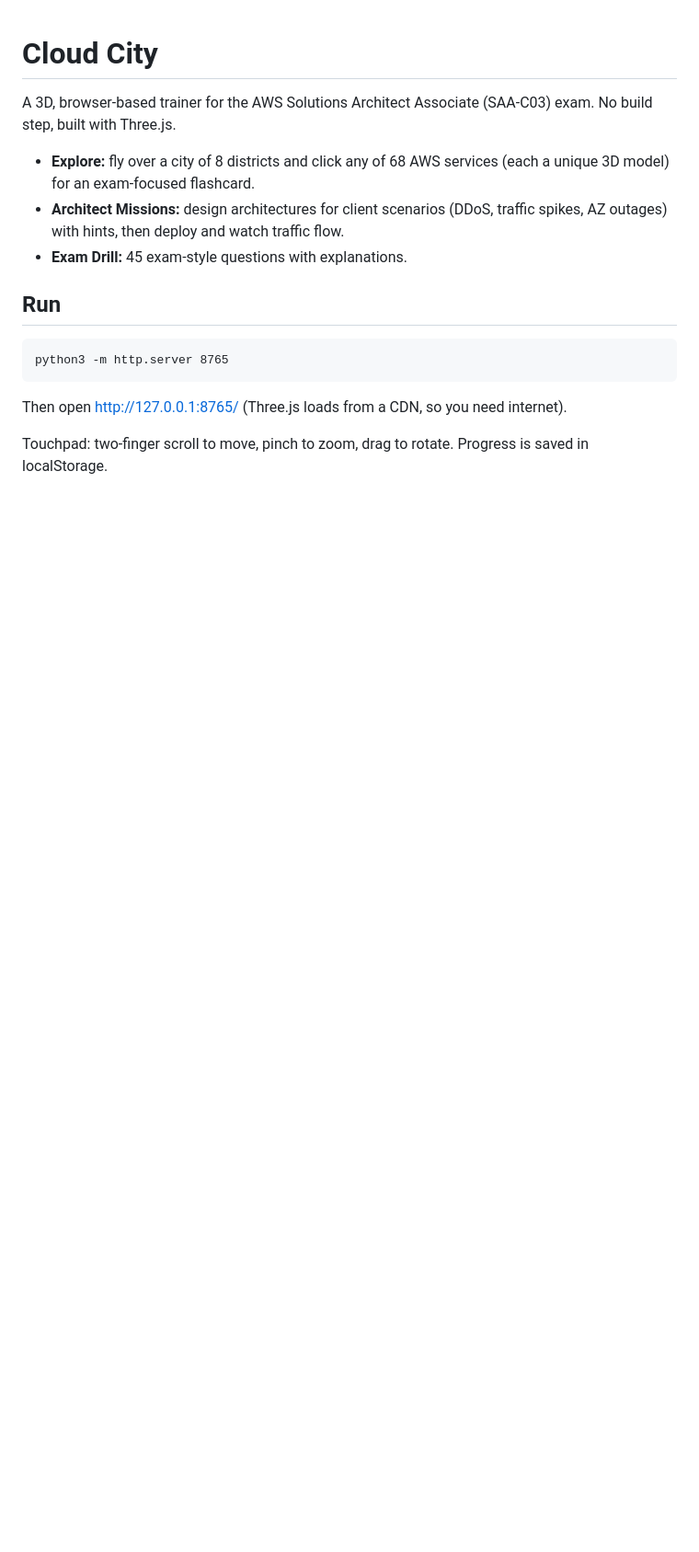
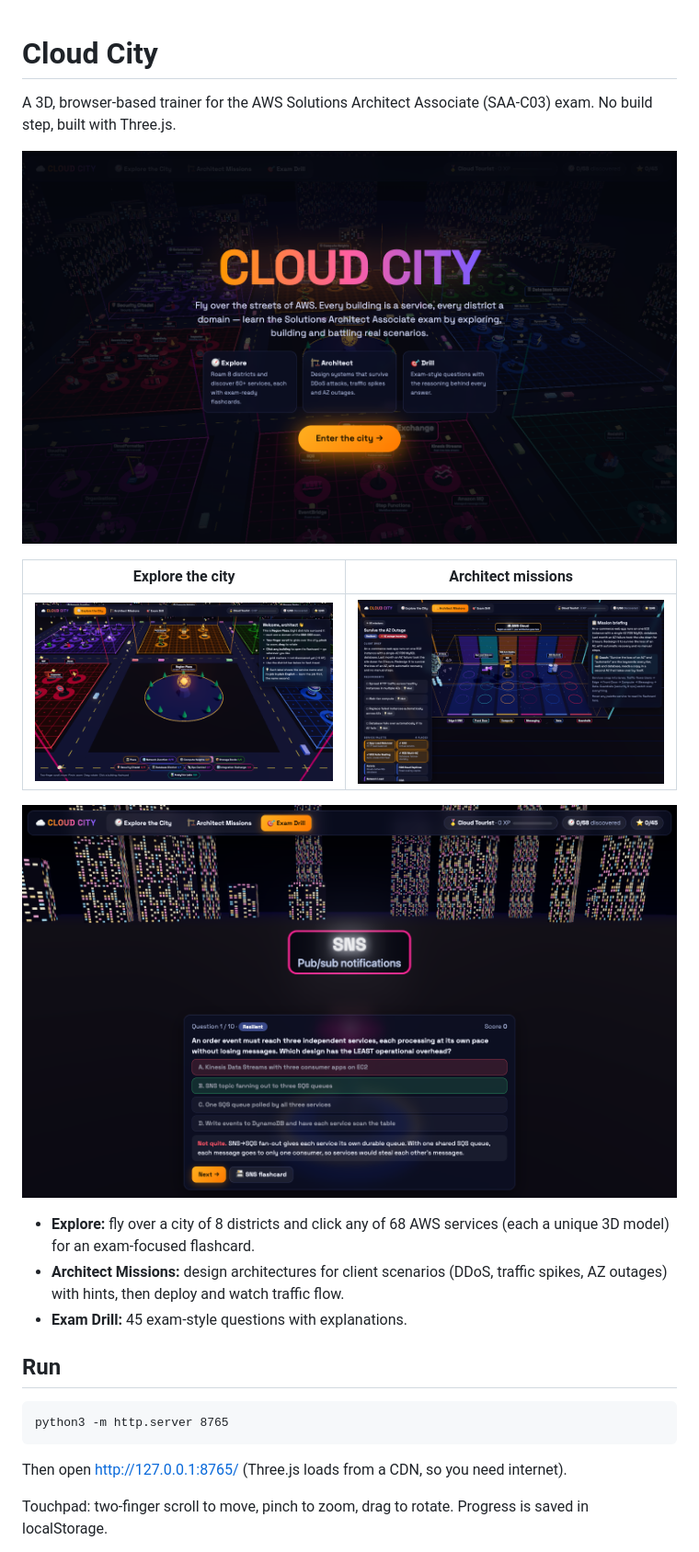
Before and after one commit to neutr0nStar/cloud-city-aws-trainer, a Markdown page: README.md, the part around the change. Shown at 92% size. Rendered like a GitHub page; pictures changed too: docs/screenshots/explore.png (added), docs/screenshots/intro.png (added), docs/screenshots/mission.png (added); blank space fills up the shorter version.

Commit message:
Add screenshots and show them in the README
Co-Authored-By: Claude Sonnet 5.5 <noreply@anthropic.com>

```diff
--- a/README.md
+++ b/README.md
@@ -1,6 +1,14 @@
 # Cloud City
 
 A 3D, browser-based trainer for the AWS Solutions Architect Associate (SAA-C03) exam. No build step, built with Three.js.
+
+![Landing screen](docs/screenshots/intro.png)
+
+| Explore the city | Architect missions |
+|---|---|
+| ![Explore](docs/screenshots/explore.png) | ![Mission](docs/screenshots/mission.png) |
+
+![Exam drill](docs/screenshots/quiz.png)
 
 - **Explore:** fly over a city of 8 districts and click any of 68 AWS services (each a unique 3D model) for an exam-focused flashcard.
 - **Architect Missions:** design architectures for client scenarios (DDoS, traffic spikes, AZ outages) with hints, then deploy and watch traffic flow.
```
